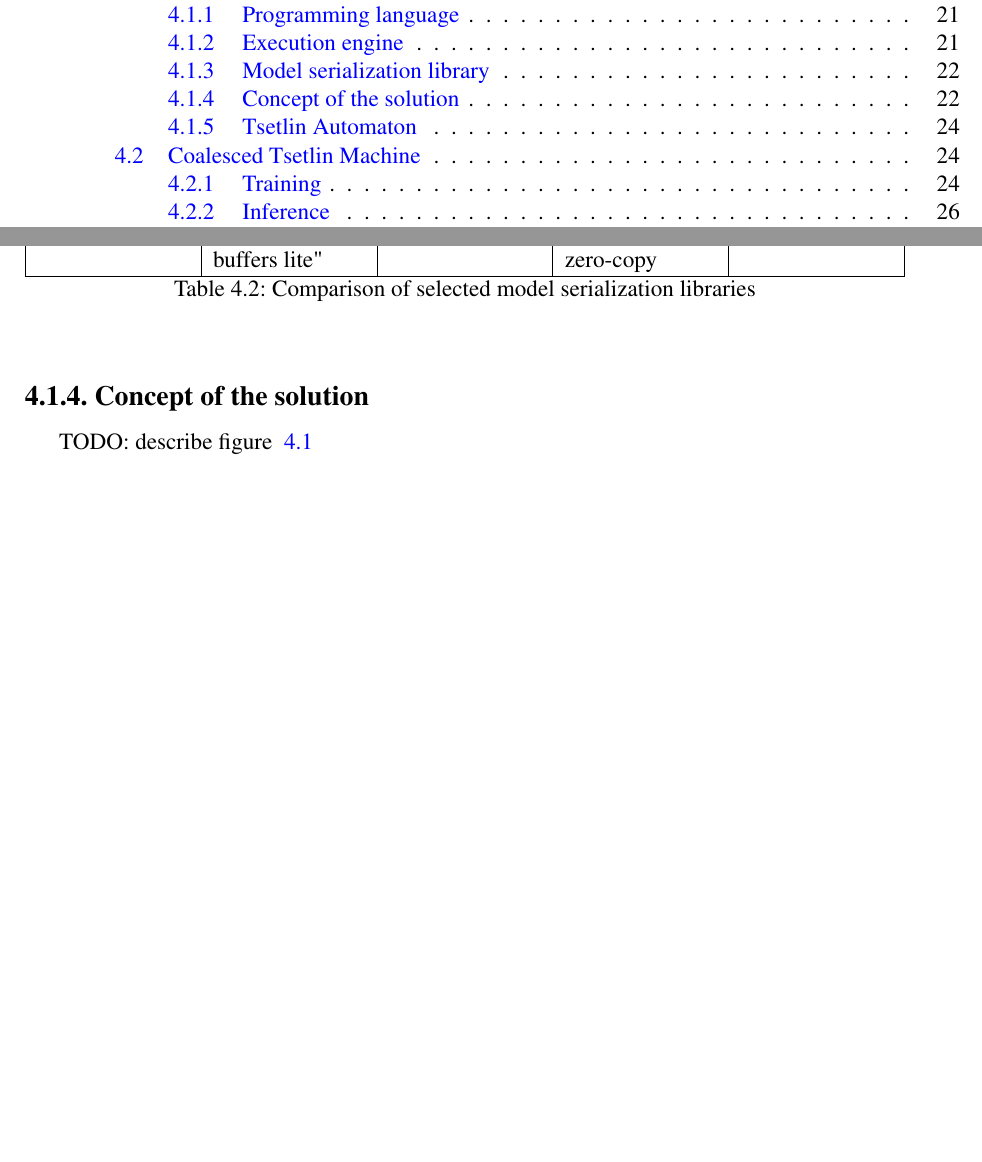
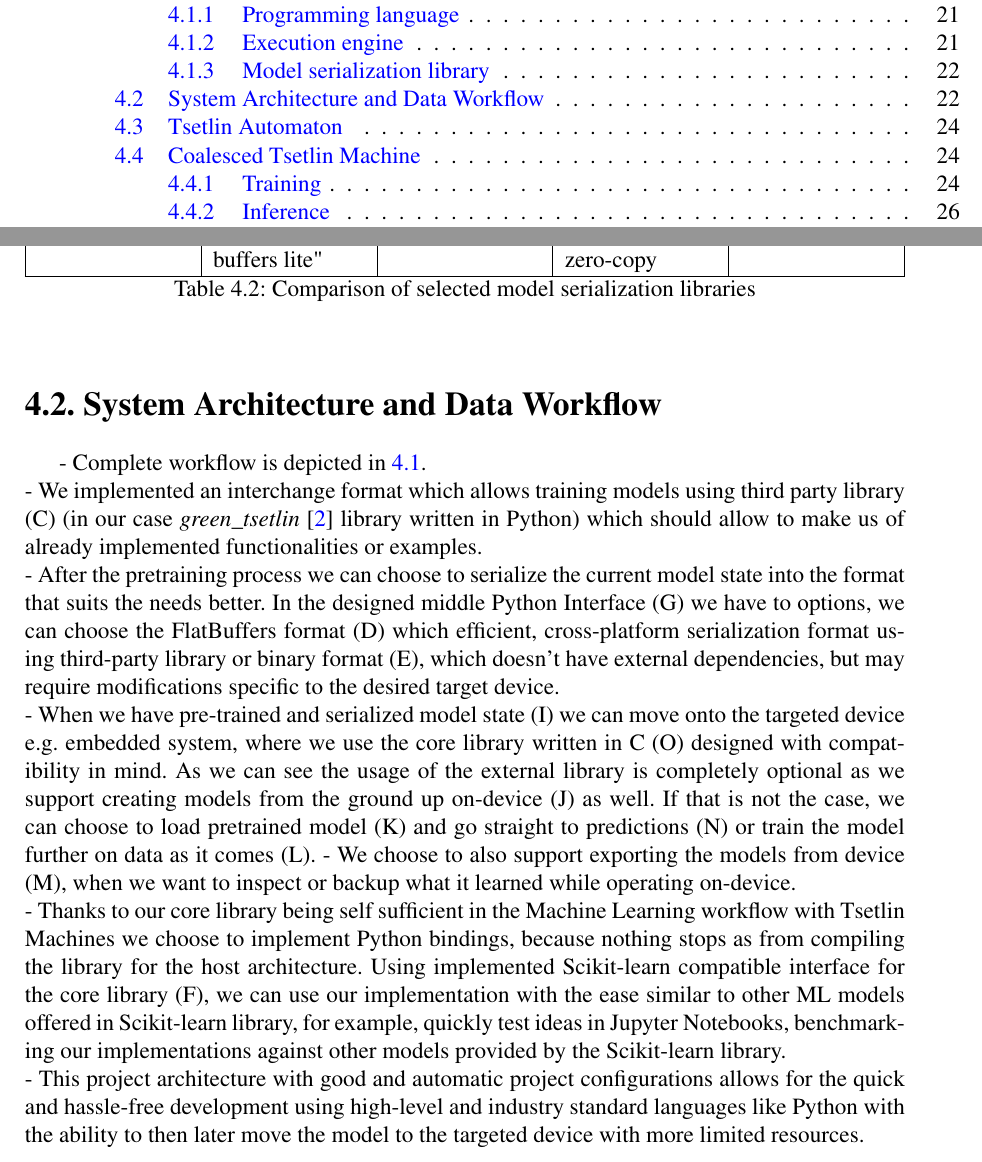
Before and after one commit to rmesek/tsetlin-machines-engineering-thesis, a LaTeX thesis (engineering-thesis.tex): two parts of pages 3 and 22 of 41, joined at a grey line, cut so that both start at the same text, the shorter picture padded with empty space. Compiled offline with pdfLaTeX.

Commit message:
Fix typo and add project architecture draft

```diff
--- a/engineering-thesis.tex
+++ b/engineering-thesis.tex
@@ -471,8 +471,14 @@ FlatBuffers & "Protocol buffers lite" & Low & Very fast, zero-copy & Acceptable
 \end{table}
 
 
-\subsection{Concept of the solution}
-TODO: describe figure ~\ref{fig:projectdiagram}
+\section{System Architecture and Data Workflow} % TODO: Edit this draft! (WIP)
+- Complete workflow is depicted in \ref{fig:projectdiagram}. \\
+- We implemented an interchange format which allows training models using third party library (C) (in our case \GreenTsetlinName library written in Python) which should allow to make us of already implemented functionalities or examples. \\
+- After the pretraining process we can choose to serialize the current model state into the format that suits the needs better. In the designed middle Python Interface (G) we have to options, we can choose the FlatBuffers format (D) which efficient, cross-platform serialization format using third-party library or binary format (E), which doesn't have external dependencies, but may require modifications specific to the desired target device. \\
+- When we have pre-trained and serialized model state (I) we can move onto the targeted device e.g. embedded system, where we use the core library written in C (O) designed with compatibility in mind. As we can see the usage of the external library is completely optional as we support creating models from the ground up on-device (J) as well. If that is not the case, we can choose to load pretrained model (K) and go straight to predictions (N) or train the model further on data as it comes (L).
+- We choose to also support exporting the models from device (M), when we want to inspect or backup what it learned while operating on-device. \\
+- Thanks to our core library being self sufficient in the Machine Learning workflow with Tsetlin Machines we choose to implement Python bindings, because nothing stops as from compiling the library for the host architecture. Using implemented Scikit-learn compatible interface for the core library (F), we can use our implementation with the ease similar to other ML models offered in Scikit-learn library, for example, quickly test ideas in Jupyter Notebooks, benchmarking our implementations against other models provided by the Scikit-learn library. \\
+- This project architecture with good and automatic project configurations allows for the quick and hassle-free development using high-level and industry standard languages like Python with the ability to then later move the model to the targeted device with more limited resources.
 
 
 \begin{figure}[!htbp]
```
Also changed, not shown: engineering-thesis.tex (9 more changed lines).
